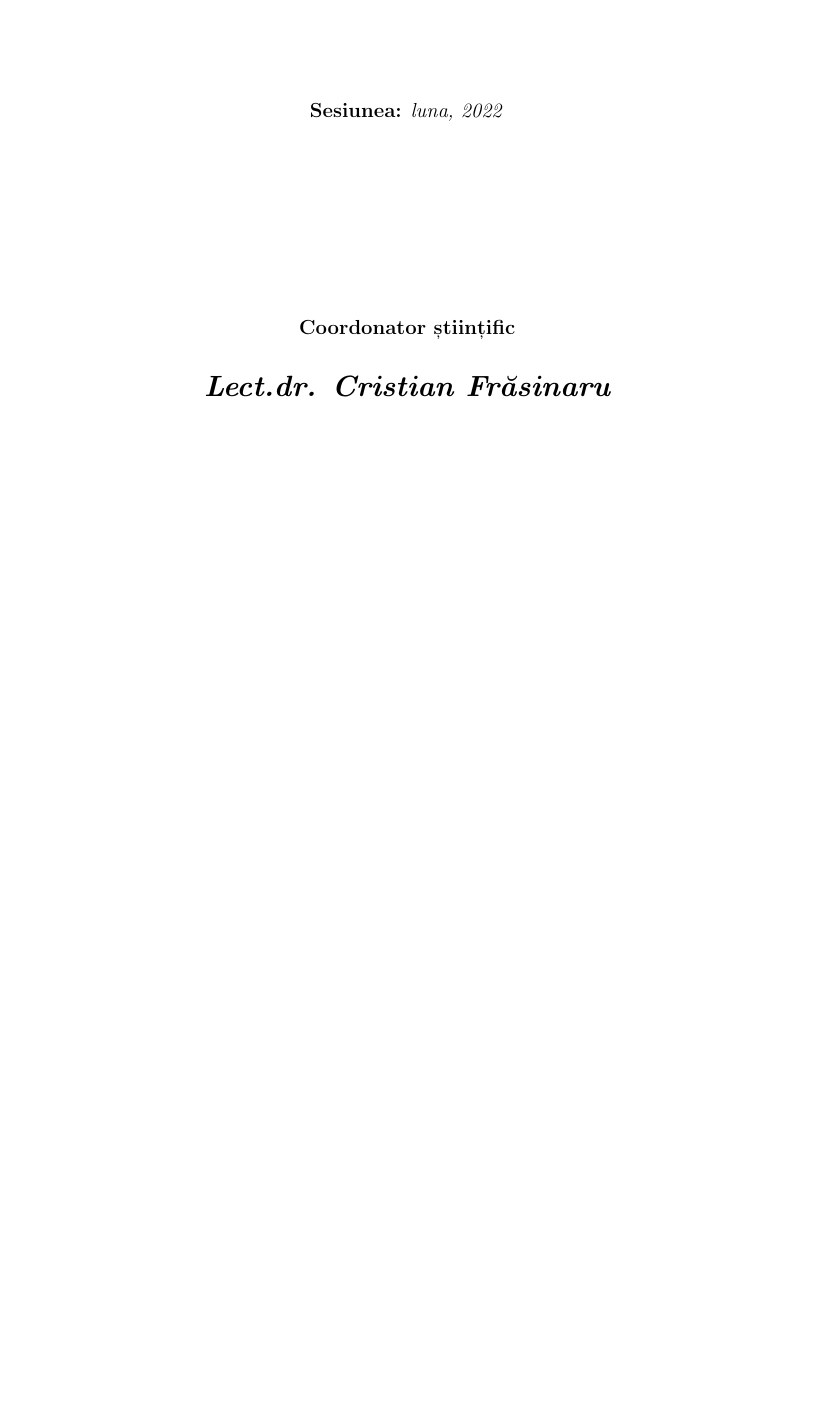
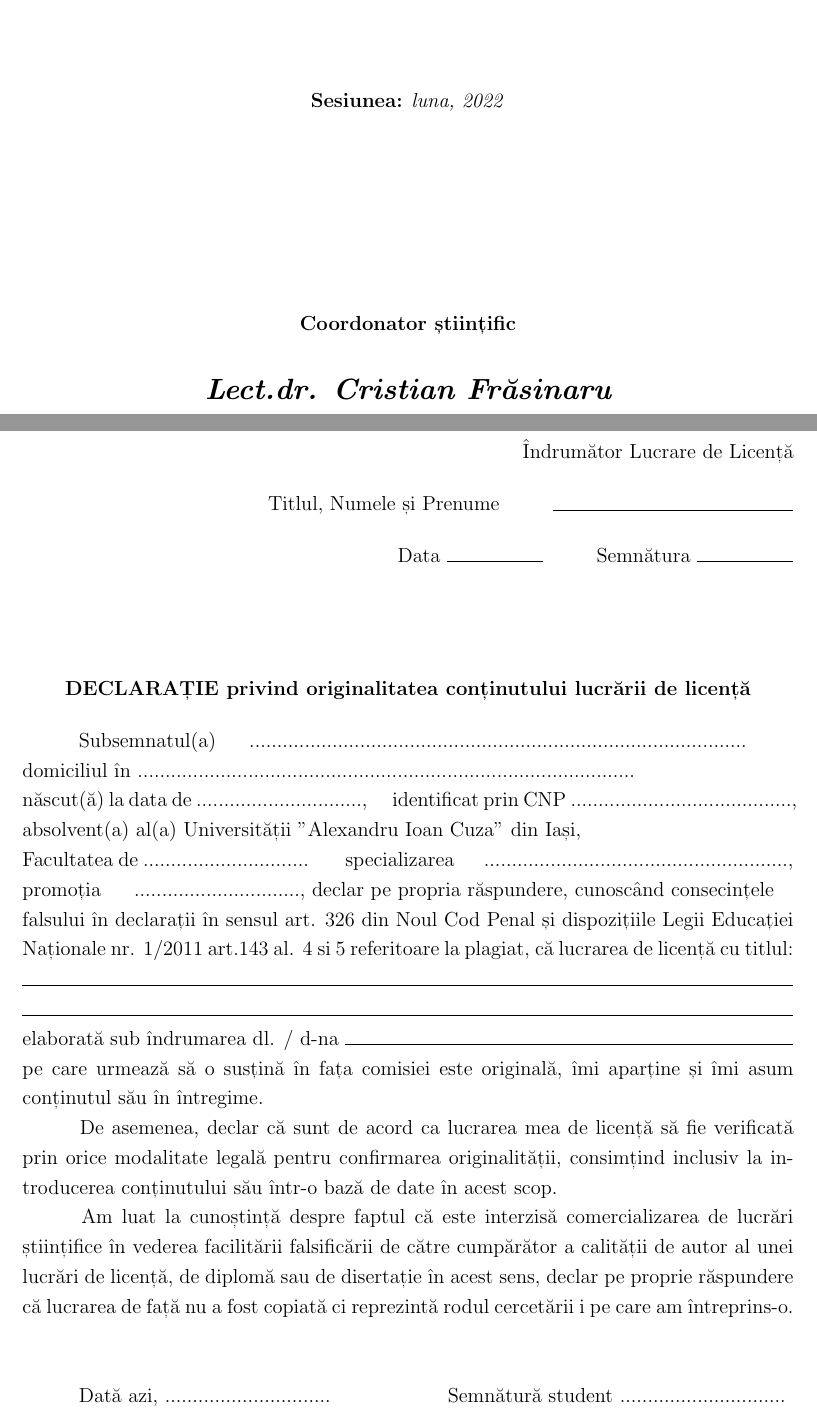
Before and after one commit to RaduTheMan/radudamianlicenta, a LaTeX document (lucrare-scrisa/Damian Radu lucrare de licenta.tex): part of page 2 of 2 before the commit and two parts of pages 2 and 3 of 4 after it, the two joined at a grey line, cut so that both start at the same text, the shorter picture padded with empty space. Compiled offline with pdfLaTeX.

Commit message:
updating document

```diff
--- a/lucrare-scrisa/Damian Radu lucrare de licenta.tex
+++ b/lucrare-scrisa/Damian Radu lucrare de licenta.tex
@@ -42,3 +67,58 @@
 	{\Large\itshape\textbf {Lect.dr. Cristian Frăsinaru}\par}
 \end{titlepage}
 
+\begin{comment}Declarație standard privind originalitatea lucrării
+\end{comment}
+\begin{titlepage}
+
+
+	\begin{FlushRight}Avizat,\end{FlushRight}
+	\begin{FlushRight}Îndrumător Lucrare de Licență				\end{FlushRight}
+	\begin{FlushRight}Titlul, Numele și Prenume \hspace{2em}	\rule{5cm}{0.15mm}
+	\end{FlushRight}
+
+	\begin{FlushRight}Data \rule{2cm}{0.15mm} \hspace{2em} 	Semnătura \rule{2cm}{0.15mm} \end{FlushRight}
+
+	\hfill \break
+
+	\begin{center}
+	\textbf{DECLARAȚIE privind originalitatea conținutului 	lucrării de licență}
+	\end{center}
+
+
+	\justifying
+	\hspace{1em} Subsemnatul(a) \hspace{1em} \myrepeat{90}{.} \newline
+	domiciliul în \myrepeat{90}{.} \newline
+	născut(ă) la data de \myrepeat{30}{.},\hspace{1em} identificat prin CNP
+\myrepeat{40}{.},
+	absolvent(a) al(a) Universității "Alexandru Ioan Cuza" din Iași, \newline
+	 Facultatea de \myrepeat{30}{.} \hspace{1em} specializarea \hspace{1em} \myrepeat{55}{.},
+	 promoția \hspace{1em} \myrepeat{30}{.}, declar pe propria
+	 răspundere, cunoscând consecințele \newline falsului în
+	 declarații în sensul art. 326 din Noul Cod Penal și
+	 dispozițiile Legii Educației Naționale nr. 1/2011
+	 art.143 al. 4 si 5 referitoare la plagiat, că lucrarea de
+	 licență cu titlul: \rule{16cm}{0.15mm} \newline
+	 \rule{16cm}{0.15mm} \newline
+	 elaborată sub îndrumarea dl. / d-na \rule{9.3cm}{0.15mm}
+	 \newline pe care urmează să o susțină în fața
+	 comisiei este originală, îmi aparține și îmi asum 				 conținutul său în întregime.
+
+	 \hspace{1em} De asemenea, declar că sunt de acord ca
+	 lucrarea mea de licență să fie verificată prin orice
+	 modalitate legală pentru confirmarea originalității,
+	 consimțind inclusiv la introducerea conținutului său
+	 într-o bază de date în acest scop.
+
+	 \hspace{1em} Am luat la cunoștință despre faptul că este interzisă
+	 comercializarea de lucrări științifice în vederea
+	 facilitării falsificării de către cumpărător a calității
+	 de autor al unei lucrări de licență, de diplomă sau de
+	 disertație în acest sens, declar pe proprie răspundere
+	 că lucrarea de față nu a fost copiată ci reprezintă rodul
+	 cercetării i pe care am întreprins-o.
+
+	 \hfill \break
+
+	 \hspace{1em} Dată azi, \myrepeat{30}{.}
+	 \hspace{5em} Semnătură student \myrepeat{30}{.}
```
Also changed, not shown: MODELARE.txt (added, +3 -0 lines), lucrare-scrisa/Damian Radu lucrare de licenta.pdf, lucrare-scrisa/Damian Radu lucrare de licenta.tex (55 more changed lines), 2 other files.
